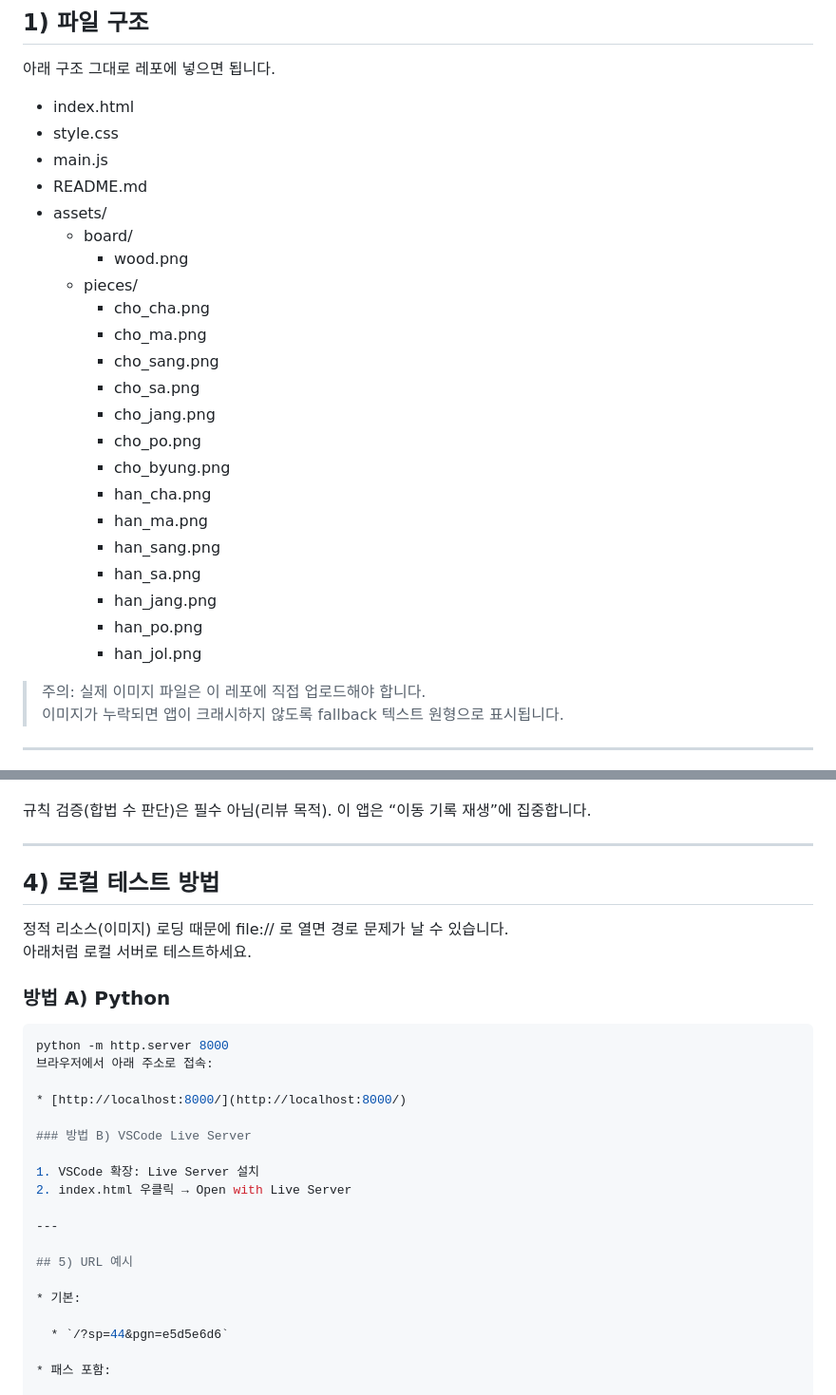
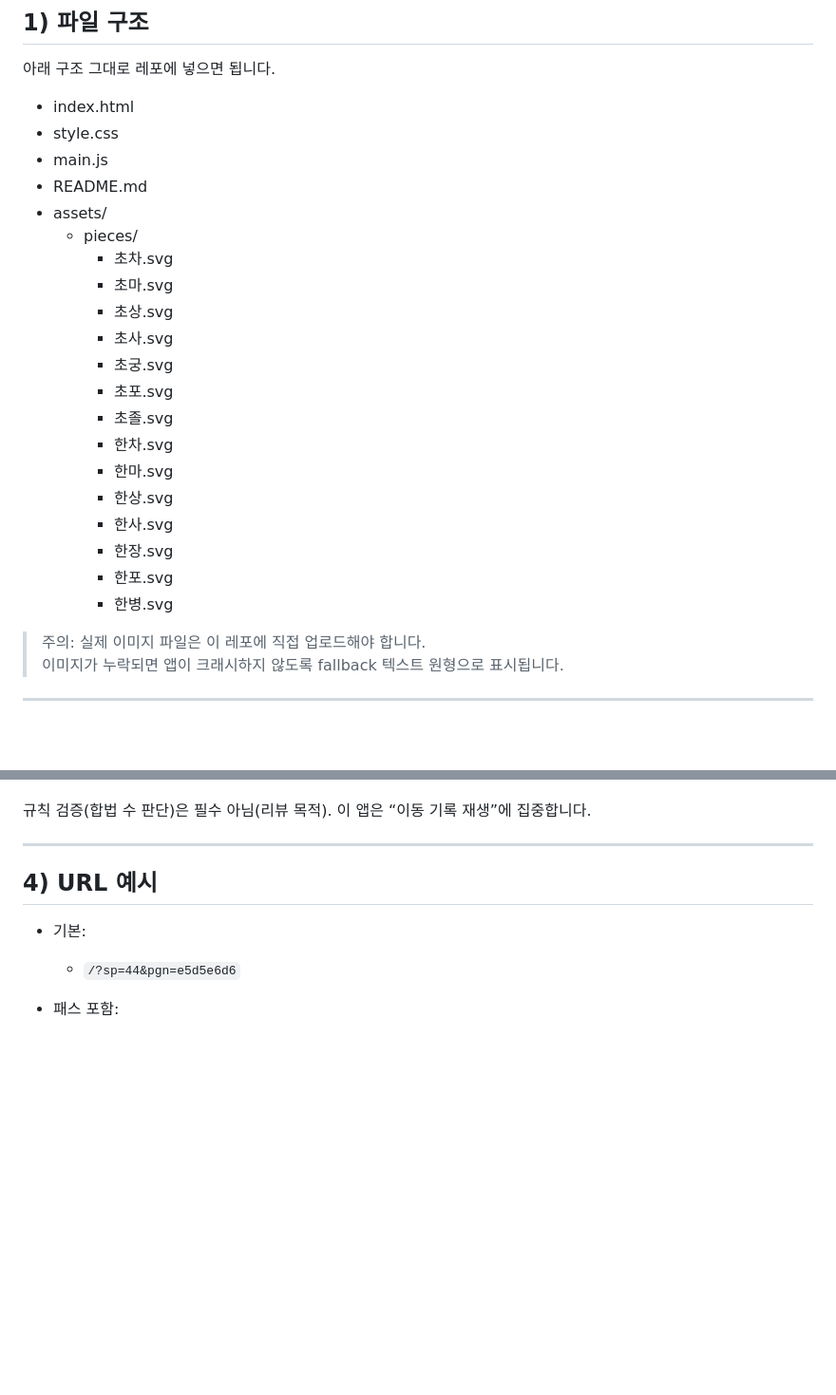
Before and after one commit to overjizyday/Janggi_Viewer, a Markdown page: README.md, 2 parts joined by grey strips. Shown at 95% size. Drawn GitHub-style; blank space fills up the shorter version.

Commit message:
Revise image references and update testing section
Updated image file references and removed local testing instructions.

````diff
--- a/README.md
+++ b/README.md
@@ -14,23 +14,21 @@ URL 파라미터로 **시작 배치(sp)**, **기보(pgn)**, **경기 결과(end)
 - main.js
 - README.md
 - assets/
-  - board/
-    - wood.png
   - pieces/
-    - cho_cha.png
-    - cho_ma.png
-    - cho_sang.png
-    - cho_sa.png
-    - cho_jang.png
-    - cho_po.png
-    - cho_byung.png
-    - han_cha.png
-    - han_ma.png
-    - han_sang.png
-    - han_sa.png
-    - han_jang.png
-    - han_po.png
-    - han_jol.png
+    - 초차.svg
+    - 초마.svg
+    - 초상.svg
+    - 초사.svg
+    - 초궁.svg
+    - 초포.svg
+    - 초졸.svg
+    - 한차.svg
+    - 한마.svg
+    - 한상.svg
+    - 한사.svg
+    - 한장.svg
+    - 한포.svg
+    - 한병.svg
 
 > 주의: 실제 이미지 파일은 이 레포에 직접 업로드해야 합니다.
 > 이미지가 누락되면 앱이 크래시하지 않도록 fallback 텍스트 원형으로 표시됩니다.
@@ -120,26 +118,7 @@ URL 파라미터로 **시작 배치(sp)**, **기보(pgn)**, **경기 결과(end)
 
 ---
 
-## 4) 로컬 테스트 방법
-
-정적 리소스(이미지) 로딩 때문에 file:// 로 열면 경로 문제가 날 수 있습니다.
-아래처럼 로컬 서버로 테스트하세요.
-
-### 방법 A) Python
-```bash
-python -m http.server 8000
-브라우저에서 아래 주소로 접속:
-
-* [http://localhost:8000/](http://localhost:8000/)
-
-### 방법 B) VSCode Live Server
-
-1. VSCode 확장: Live Server 설치
-2. index.html 우클릭 → Open with Live Server
-
----
-
-## 5) URL 예시
+## 4) URL 예시
 
 * 기본:
 
````
Also changed, not shown: other parts of README.md (+3 -44 lines).
